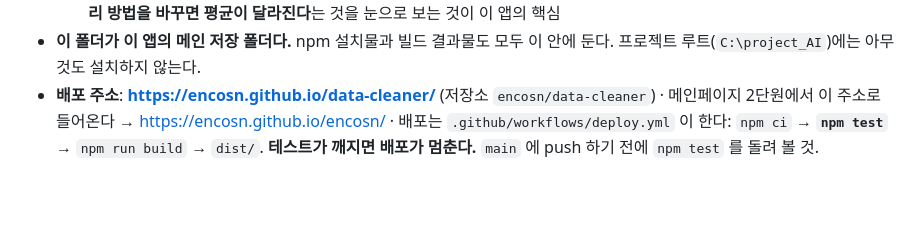
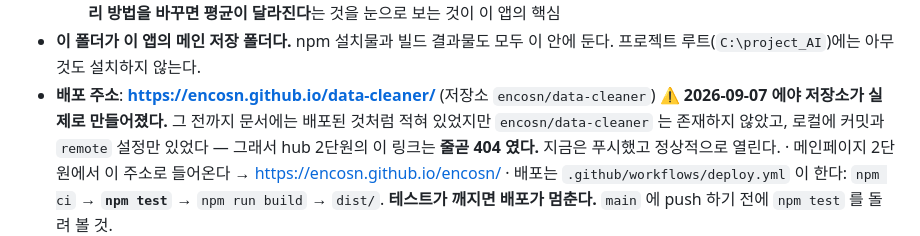
Before and after one commit to encosn/data-cleaner, a Markdown page: CLAUDE.md, the part around the change. Drawn GitHub-style; blank space fills up the shorter version.

Commit message:
문서: 저장소가 2026-09-07 에야 실제로 만들어졌음을 기록
문서에는 오래도록 배포된 것으로 적혀 있었지만 GitHub 저장소가 없어
hub 의 링크가 계속 404 였다. 저장소를 만들어 푸시했고 지금은 열린다.

Co-Authored-By: Claude Opus 5 <noreply@anthropic.com>

```diff
--- a/CLAUDE.md
+++ b/CLAUDE.md
@@ -17,6 +17,9 @@
 - **이 폴더가 이 앱의 메인 저장 폴더다.** npm 설치물과 빌드 결과물도 모두 이 안에 둔다.
   프로젝트 루트(`C:\project_AI`)에는 아무것도 설치하지 않는다.
 - **배포 주소**: **https://encosn.github.io/data-cleaner/** (저장소 `encosn/data-cleaner`)
+  ⚠️ **2026-09-07 에야 저장소가 실제로 만들어졌다.** 그 전까지 문서에는 배포된 것처럼
+  적혀 있었지만 `encosn/data-cleaner` 는 존재하지 않았고, 로컬에 커밋과 `remote` 설정만
+  있었다 — 그래서 hub 2단원의 이 링크는 **줄곧 404 였다.** 지금은 푸시했고 정상적으로 열린다.
   · 메인페이지 2단원에서 이 주소로 들어온다 → https://encosn.github.io/encosn/
   · 배포는 `.github/workflows/deploy.yml` 이 한다: `npm ci` → **`npm test`** → `npm run build` → `dist/`.
     **테스트가 깨지면 배포가 멈춘다.** `main` 에 push 하기 전에 `npm test` 를 돌려 볼 것.
```
